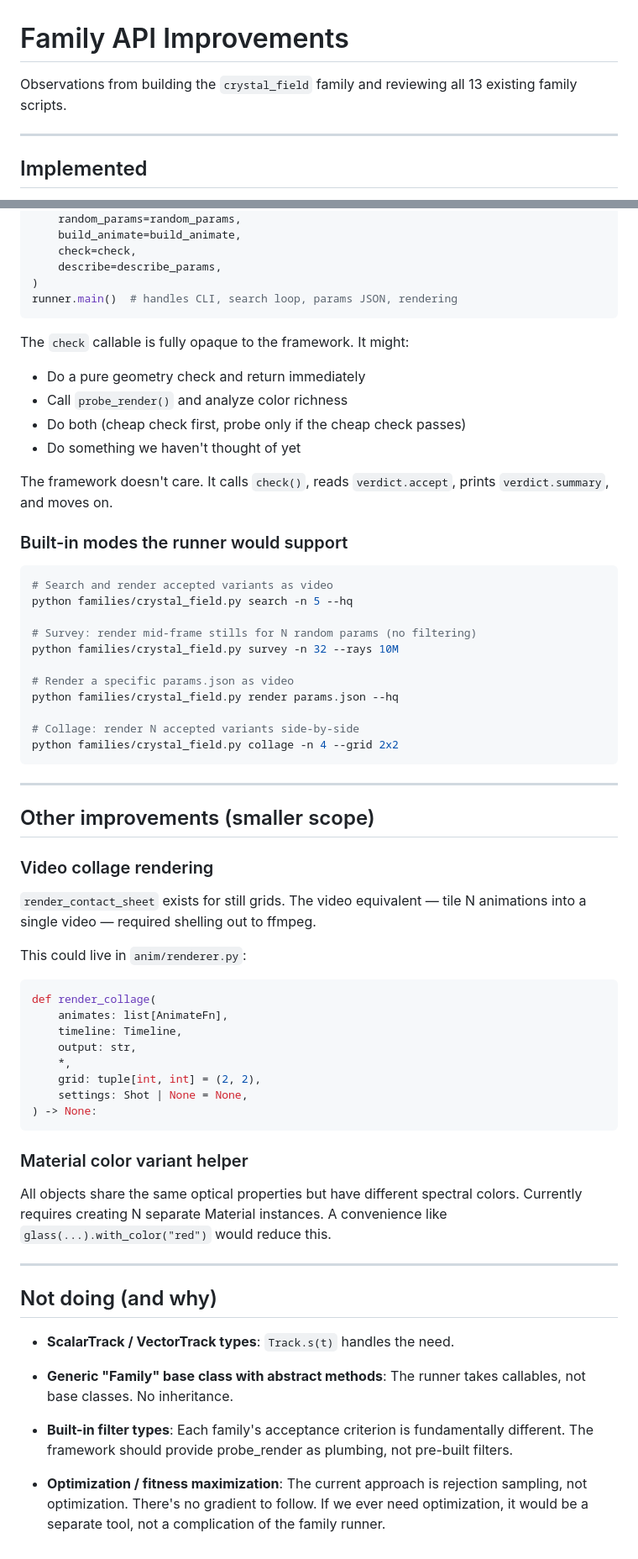
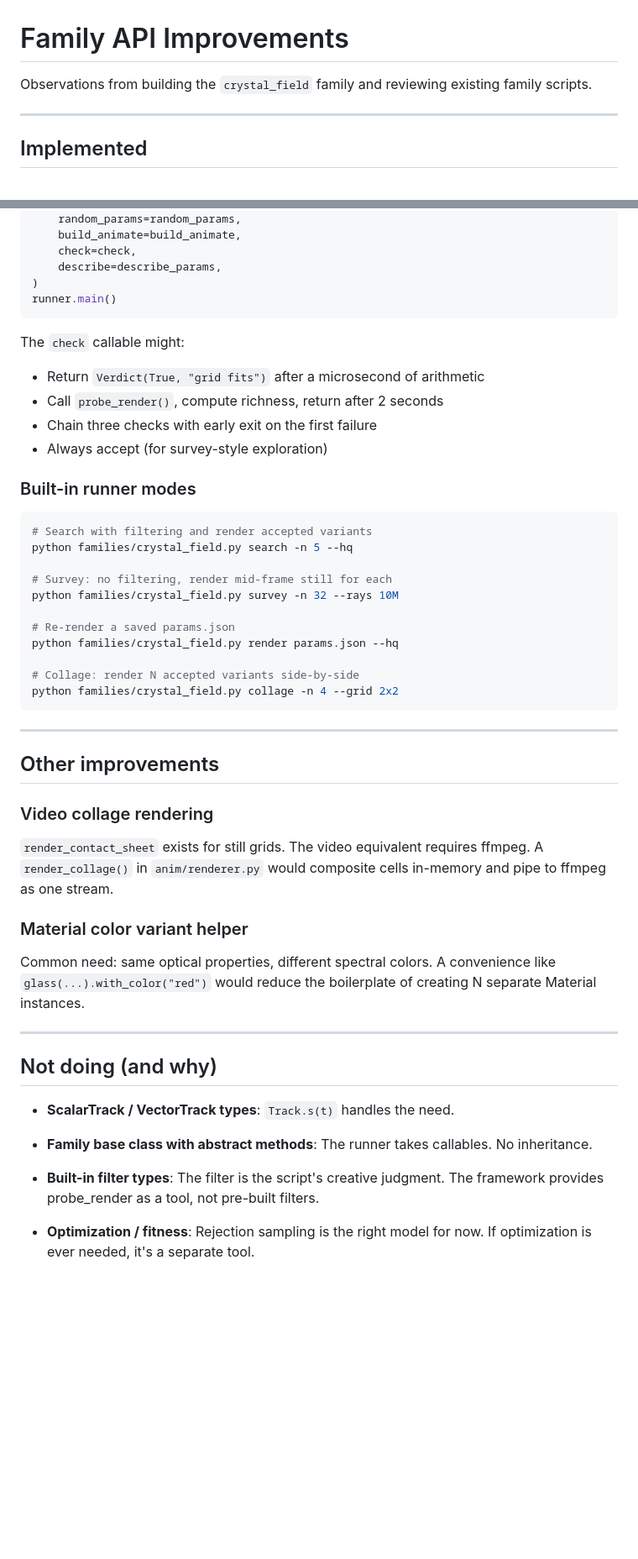
Before and after one commit to jeremie-martin/lpt2d, a Markdown page: docs/FAMILY_API_IMPROVEMENTS.md, 2 parts joined by grey strips. Shown at 84% size. Drawn GitHub-style; blank space fills up the shorter version.

````diff
--- a/docs/FAMILY_API_IMPROVEMENTS.md
+++ b/docs/FAMILY_API_IMPROVEMENTS.md
@@ -1,7 +1,7 @@
 # Family API Improvements
 
-Observations from building the `crystal_field` family and reviewing all
-13 existing family scripts.
+Observations from building the `crystal_field` family and reviewing
+existing family scripts.
 
 ---
 
@@ -105,28 +114,25 @@ runner = FamilyRunner(
     check=check,
     describe=describe_params,
 )
-runner.main()  # handles CLI, search loop, params JSON, rendering
+runner.main()
 ```
 
-The `check` callable is fully opaque to the framework.  It might:
-- Do a pure geometry check and return immediately
-- Call `probe_render()` and analyze color richness
-- Do both (cheap check first, probe only if the cheap check passes)
-- Do something we haven't thought of yet
+The `check` callable might:
+- Return `Verdict(True, "grid fits")` after a microsecond of arithmetic
+- Call `probe_render()`, compute richness, return after 2 seconds
+- Chain three checks with early exit on the first failure
+- Always accept (for survey-style exploration)
 
-The framework doesn't care.  It calls `check()`, reads `verdict.accept`,
-prints `verdict.summary`, and moves on.
-
-### Built-in modes the runner would support
+### Built-in runner modes
 
 ```bash
-# Search and render accepted variants as video
+# Search with filtering and render accepted variants
 python families/crystal_field.py search -n 5 --hq
 
-# Survey: render mid-frame stills for N random params (no filtering)
+# Survey: no filtering, render mid-frame still for each
 python families/crystal_field.py survey -n 32 --rays 10M
 
-# Render a specific params.json as video
+# Re-render a saved params.json
 python families/crystal_field.py render params.json --hq
 
 # Collage: render N accepted variants side-by-side
@@ -135,31 +141,19 @@ python families/crystal_field.py collage -n 4 --grid 2x2
 
 ---
 
-## Other improvements (smaller scope)
+## Other improvements
 
 ### Video collage rendering
 
-`render_contact_sheet` exists for still grids.  The video equivalent — tile
-N animations into a single video — required shelling out to ffmpeg.
-
-This could live in `anim/renderer.py`:
-
-```python
-def render_collage(
-    animates: list[AnimateFn],
-    timeline: Timeline,
-    output: str,
-    *,
-    grid: tuple[int, int] = (2, 2),
-    settings: Shot | None = None,
-) -> None:
-```
+`render_contact_sheet` exists for still grids.  The video equivalent
+requires ffmpeg.  A `render_collage()` in `anim/renderer.py` would
+composite cells in-memory and pipe to ffmpeg as one stream.
 
 ### Material color variant helper
 
-All objects share the same optical properties but have different spectral
-colors.  Currently requires creating N separate Material instances.
-A convenience like `glass(...).with_color("red")` would reduce this.
+Common need: same optical properties, different spectral colors.
+A convenience like `glass(...).with_color("red")` would reduce the
+boilerplate of creating N separate Material instances.
 
 ---
 
@@ -167,14 +161,12 @@ A convenience like `glass(...).with_color("red")` would reduce this.
 
 - **ScalarTrack / VectorTrack types**: `Track.s(t)` handles the need.
 
-- **Generic "Family" base class with abstract methods**: The runner
-  takes callables, not base classes.  No inheritance.
+- **Family base class with abstract methods**: The runner takes
+  callables.  No inheritance.
 
-- **Built-in filter types**: Each family's acceptance criterion is
-  fundamentally different.  The framework should provide probe_render
-  as plumbing, not pre-built filters.
+- **Built-in filter types**: The filter is the script's creative
+  judgment.  The framework provides probe_render as a tool, not
+  pre-built filters.
 
-- **Optimization / fitness maximization**: The current approach is
-  rejection sampling, not optimization.  There's no gradient to follow.
-  If we ever need optimization, it would be a separate tool, not a
-  complication of the family runner.
+- **Optimization / fitness**: Rejection sampling is the right model
+  for now.  If optimization is ever needed, it's a separate tool.
````
Also changed, not shown: other parts of docs/FAMILY_API_IMPROVEMENTS.md (+60 -51 lines).
